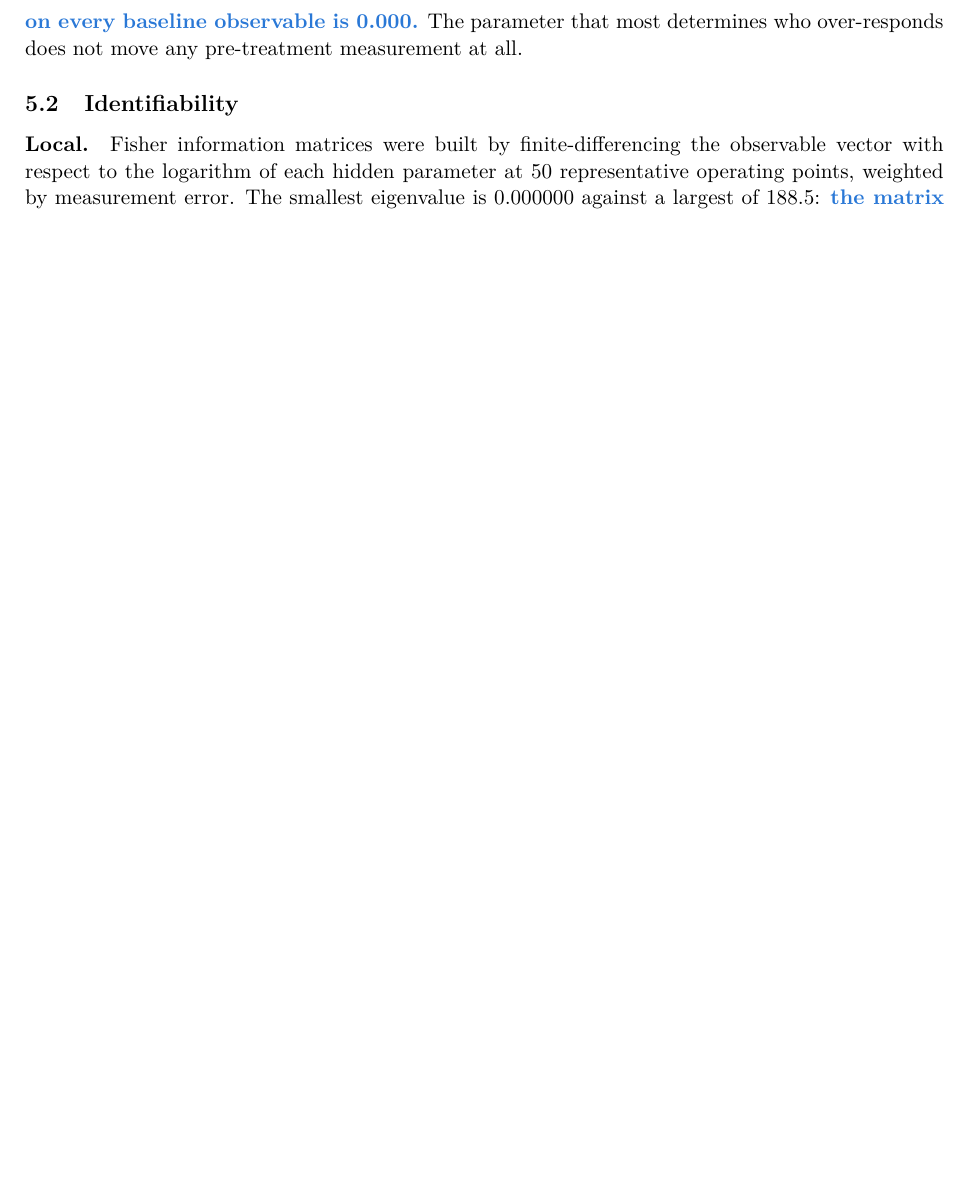
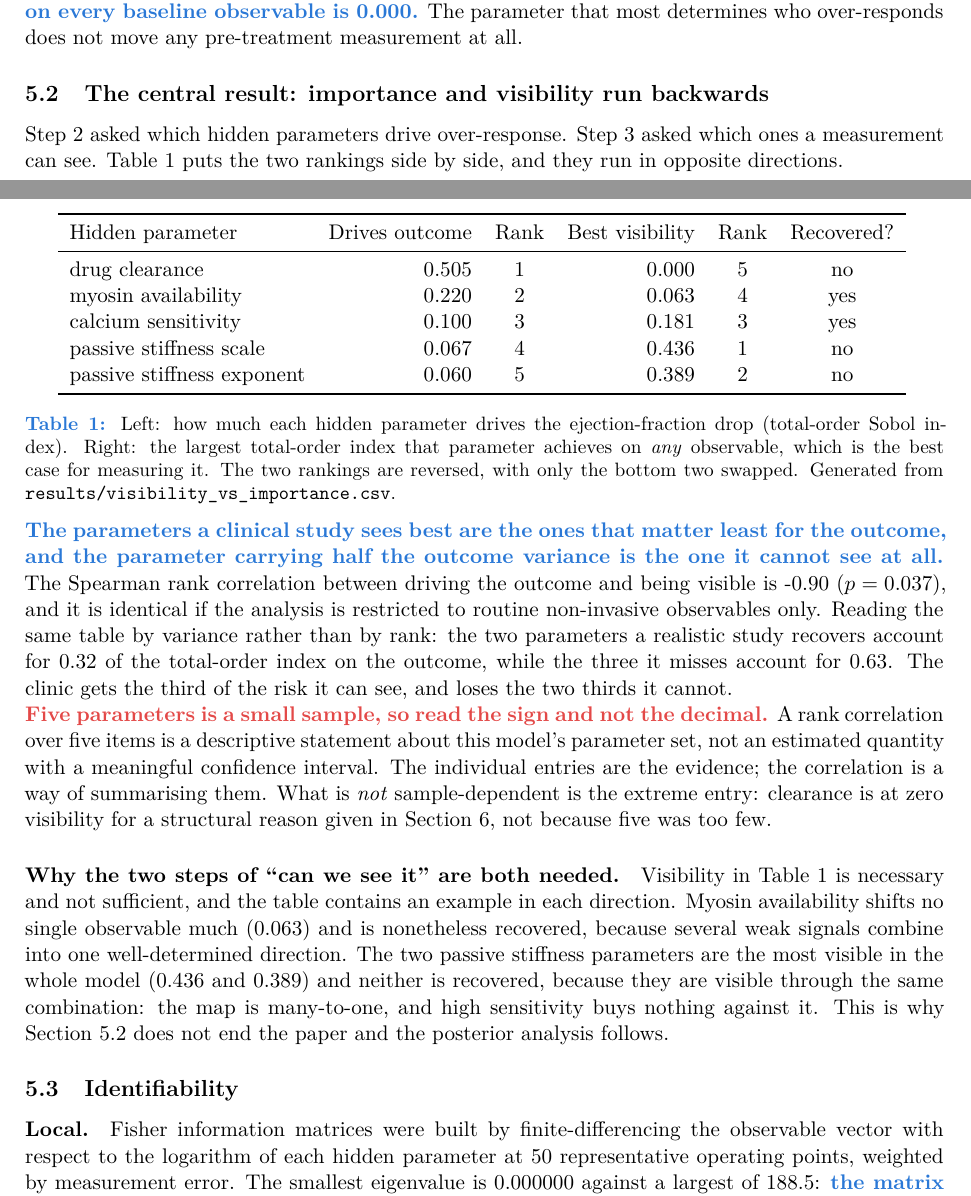
Before and after one commit to filippo-fonseca/hcm-twin, a LaTeX paper (paper/main.tex): part of page 5 of 11 before the commit and two parts of pages 5 and 6 of 12 after it, the two joined at a grey line, cut so that both start at the same text, the shorter picture padded with empty space. The pictures show the PDF file paper/main.pdf that the author committed with the source.

Commit message:
paper: state what we did in four steps, and make the inversion the centrepiece
Two clarity changes, both asked for.

'What we did, in four steps' in section 1: build a ventricle whose knobs are
the biology, find which knobs drive over-response, find which knobs a study
can see, ask whether a stress test rescues the rest. The rest of the paper is
the execution of exactly that.

New section 5.2, 'The central result: importance and visibility run
backwards', carrying the generated table and the rank correlation, plus the
paragraph explaining why visibility and recoverability are separate questions
(myosin availability is barely visible and recovered; the two stiffness
parameters are the most visible in the model and neither is recovered). The
Conclusions now open with the whole finding in one sentence.

12 pages, 0 overfull boxes, 0 errors.

Co-Authored-By: Claude Opus 5 <noreply@anthropic.com>

```diff
--- a/paper/main.tex
+++ b/paper/main.tex
@@ -284,6 +307,49 @@ does not move any pre-treatment measurement at all.
   \label{fig:sensitivity}
 \end{figure}
 
+\subsection{The central result: importance and visibility run backwards}
+\label{sec:inversion}
+
+Step 2 asked which hidden parameters drive over-response. Step 3 asked which ones a
+measurement can see. Table~\ref{tab:inversion} puts the two rankings side by side, and they
+run in opposite directions.
+
+\input{table_inversion}
+\captionof{table}{\label{tab:inversion}Left: how much each hidden parameter drives the
+ejection-fraction drop (total-order Sobol index). Right: the largest total-order index that
+parameter achieves on \emph{any} observable, which is the best case for measuring it. The two
+rankings are reversed, with only the bottom two swapped. Generated from
+\texttt{results/visibility\_vs\_importance.csv}.}
+
+\medskip
+
+\claim{The parameters a clinical study sees best are the ones that matter least for the
+outcome, and the parameter carrying half the outcome variance is the one it cannot see at
+all.} The Spearman rank correlation between driving the outcome and being visible is
+\inversionSpearman{} ($p=\inversionSpearmanP$), and it is identical if the analysis is
+restricted to routine non-invasive observables only. Reading the same table by variance
+rather than by rank: the two parameters a realistic study recovers account for
+\driverMassRecoverable{} of the total-order index on the outcome, while the three it misses
+account for \driverMassLost{}. The clinic gets the third of the risk it can see, and loses
+the two thirds it cannot.
+
+\caution{Five parameters is a small sample, so read the sign and not the decimal.} A rank
+correlation over five items is a descriptive statement about this model's parameter set, not
+an estimated quantity with a meaningful confidence interval. The individual entries are the
+evidence; the correlation is a way of summarising them. What is \emph{not} sample-dependent
+is the extreme entry: clearance is at zero visibility for a structural reason given in
+Section~\ref{sec:conclusions}, not because five was too few.
+
+\paragraph{Why the two steps of ``can we see it'' are both needed.} Visibility in
+Table~\ref{tab:inversion} is necessary and not sufficient, and the table contains an example
+in each direction. Myosin availability shifts no single observable much
+(\bestSTPhiBaseline{}) and is nonetheless recovered, because several weak signals combine
+into one well-determined direction. The two passive stiffness parameters are the most visible
+in the whole model (\bestSTAPasKpa{} and \bestSTBPas{}) and neither is recovered, because
+they are visible through the same combination: the map is many-to-one, and high sensitivity
+buys nothing against it. This is why Section~\ref{sec:inversion} does not end the paper and
+the posterior analysis follows.
+
 \subsection{Identifiability}
 
 \paragraph{Local.} Fisher information matrices were built by finite-differencing the
```
Also changed, not shown: paper/main.pdf, paper/main.tex (29 more changed lines).
